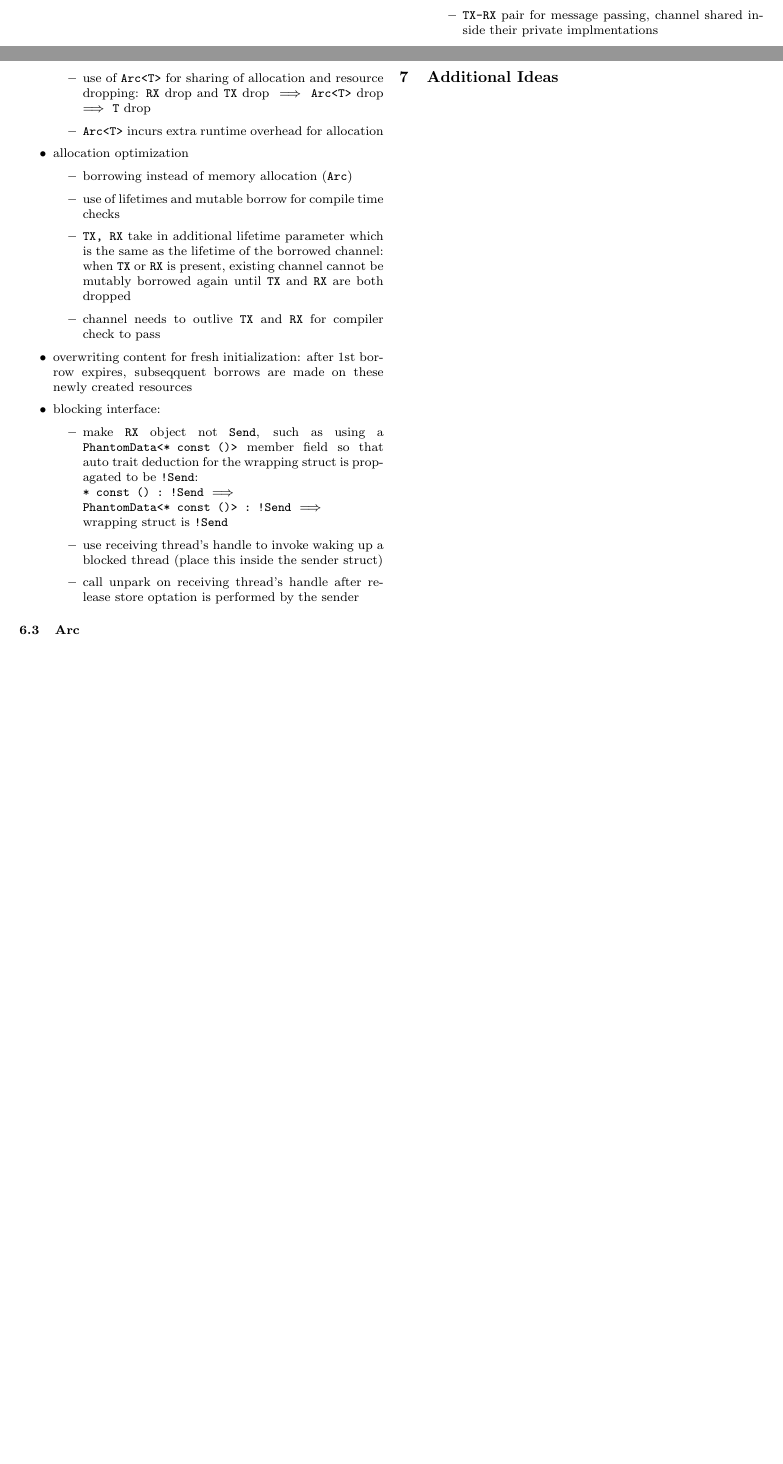
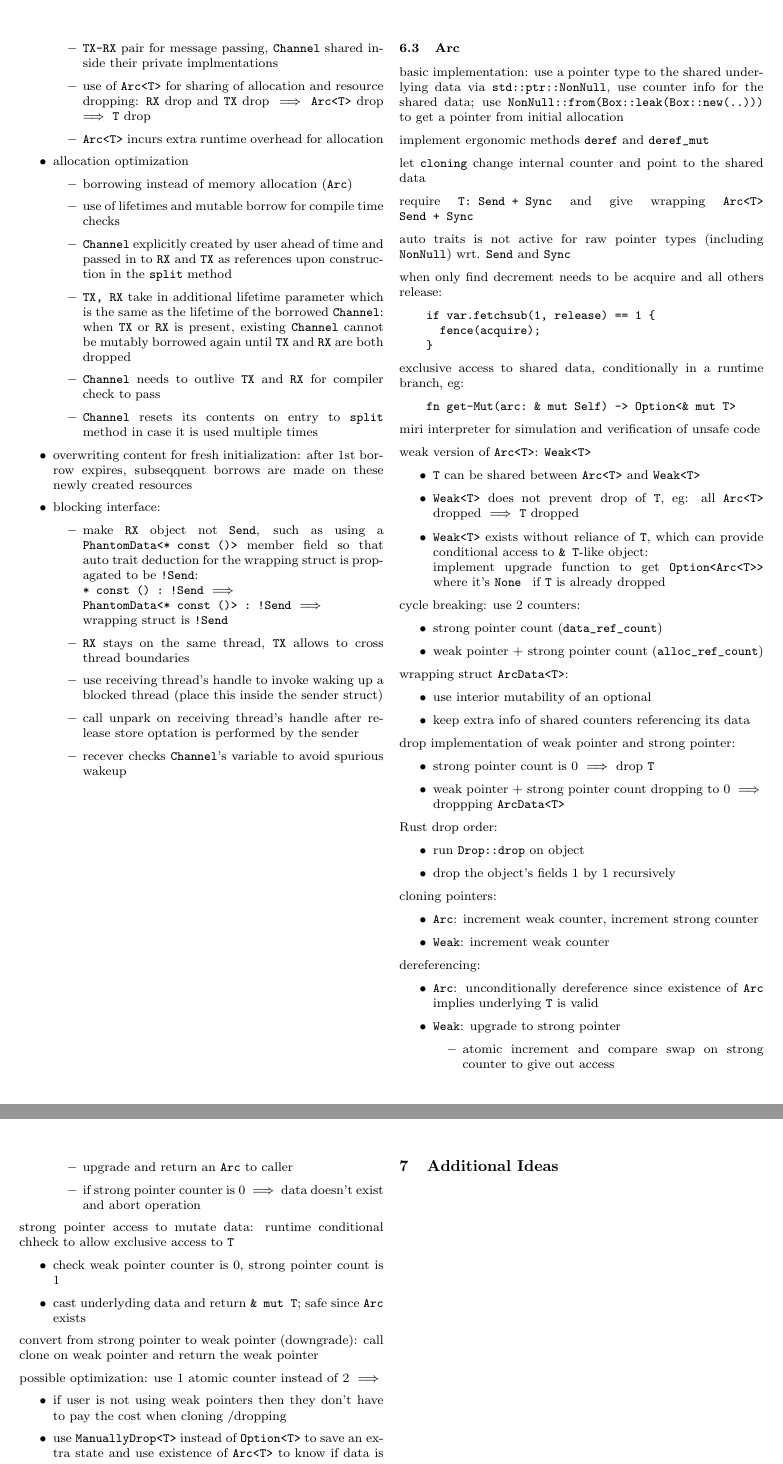
Before and after one commit to exbibyte/notes_atomics, a LaTeX document (notebook.tex): two parts of pages 6 and 7 of 7 before the commit and two parts of pages 7 and 8 of 8 after it, joined at a grey line, cut so that both start at the same text, the shorter picture padded with empty space. Compiled offline with pdfLaTeX.

Commit message:
add section on Arc

```diff
--- a/notebook.tex
+++ b/notebook.tex
@@ -562,8 +563,10 @@ if p == ... {
           \begin{itemize}
           \item borrowing instead of memory allocation (\verb%Arc%)
           \item use of lifetimes and mutable borrow for compile time checks
-          \item \verb%TX, RX% take in additional lifetime parameter which is the same as the lifetime of the borrowed channel: when \verb%TX% or \verb%RX% is present, existing channel cannot be mutably borrowed again until \verb%TX% and \verb%RX% are both dropped
-          \item channel needs to outlive \verb%TX% and \verb%RX% for compiler check to pass
+          \item \verb%Channel% explicitly created by user ahead of time and passed in to \verb%RX% and \verb%TX% as references upon construction in the \verb%split% method
+          \item \verb%TX, RX% take in additional lifetime parameter which is the same as the lifetime of the borrowed \verb%Channel%: when \verb%TX% or \verb%RX% is present, existing \verb%Channel% cannot be mutably borrowed again until \verb%TX% and \verb%RX% are both dropped
+          \item \verb%Channel% needs to outlive \verb%TX% and \verb%RX% for compiler check to pass
+          \item \verb%Channel% resets its contents on entry to \verb%split% method in case it is used multiple times
           \end{itemize}
 
       \item overwriting content for fresh initialization: after 1st borrow expires, subseqquent borrows are made on these newly created resources
@@ -573,8 +576,102 @@ if p == ... {
           \verb%* const () : !Send% $\implies$\\
           \verb%PhantomData<* const ()> : !Send% $\implies$\\
           wrapping struct is \verb%!Send%
+          \item \verb%RX% stays on the same thread, \verb%TX% allows to cross thread boundaries
           \item use receiving thread's handle to invoke waking up a blocked thread (place this inside the sender struct)
           \item call unpark on receiving thread's handle after release store optation is performed by the sender
+          \item recever checks \verb%Channel%'s variable to avoid spurious wakeup
         \end{itemize}
+      \end{itemize}
+
+      \vfill\null
+      \columnbreak
+
+    \subsection{Arc}
+
+    basic implementation: use a pointer type to the shared underlying data via \verb%std::ptr::NonNull%, use counter info for the shared data; use \verb%NonNull::from(Box::leak(Box::new(..)))% to get a pointer from initial allocation
+
+    implement ergonomic methods \verb%deref% and \verb%deref_mut%
+
+    let \verb%cloning% change internal counter and point to the shared data
+
+    require \verb%T: Send + Sync% and give wrapping \verb%Arc<T>% \verb%Send + Sync%
+
+    auto traits is not active for raw pointer types (including \verb%NonNull%) wrt. \verb%Send% and \verb%Sync%
+
+    when only find decrement needs to be acquire and all others release:
+\begin{verbatim}
+    if var.fetchsub(1, release) == 1 {
+      fence(acquire);
+    }
+\end{verbatim}
+
+    exclusive access to shared data, conditionally in a runtime branch, eg:
+\begin{verbatim}
+    fn get-Mut(arc: & mut Self) -> Option<& mut T>
+\end{verbatim}
+
+    miri interpreter for simulation and verification of unsafe code
+
+    weak version of \verb%Arc<T>%: \verb%Weak<T>%
+    \begin{itemize}
+    \item \verb%T% can be shared between \verb%Arc<T>% and \verb%Weak<T>%
+    \item \verb%Weak<T>% does not prevent drop of \verb%T%, eg: all \verb%Arc<T>% dropped $\implies$ \verb%T% dropped
+    \item \verb%Weak<T>% exists without reliance of \verb%T%, which can provide conditional access to \verb%& T%-like object:\\
+      implement upgrade function to get \verb%Option<Arc<T>>% where it's \verb%None % if \verb%T% is already dropped
     \end{itemize}
-    \subsection{Arc}
+
+    cycle breaking: use 2 counters:
+    \begin{itemize}
+    \item strong pointer count (\verb%data_ref_count%)
+    \item weak pointer + strong pointer count (\verb%alloc_ref_count%)
+    \end{itemize}
+
+    wrapping struct \verb%ArcData<T>%:
+    \begin{itemize}
+      \item use interior mutability of an optional
+      \item keep extra info of shared counters referencing its data
+    \end{itemize}
+
+    drop implementation of weak pointer and strong pointer:
+    \begin{itemize}
+    \item strong pointer count is 0 $\implies$ drop \verb%T%
+    \item weak pointer + strong pointer count dropping to 0 $\implies$ droppping \verb%ArcData<T>%
+    \end{itemize}
+
+    Rust drop order:
+    \begin{itemize}
+    \item run \verb%Drop::drop% on object
+    \item drop the object's fields 1 by 1 recursively
+    \end{itemize}
+
+    cloning pointers:
+    \begin{itemize}
+    \item \verb%Arc%: increment weak counter, increment strong counter
+    \item \verb%Weak%: increment weak counter
+    \end{itemize}
+
+    dereferencing:
+    \begin{itemize}
+    \item \verb%Arc%: unconditionally dereference since existence of \verb%Arc% implies underlying \verb%T% is valid
+    \item \verb%Weak%: upgrade to strong pointer
+      \begin{itemize}
+        \item atomic increment and compare swap on strong counter to give out access
+        \item upgrade and return an \verb%Arc% to caller
+        \item if strong pointer counter is 0 $\implies$ data doesn't exist and abort operation
+      \end{itemize}
+    \end{itemize}
+
+    strong pointer access to mutate data: runtime conditional chheck to allow exclusive access to \verb%T%
+    \begin{itemize}
+    \item check weak pointer counter is 0, strong pointer count is 1
+    \item cast underlyding data and return \verb%& mut T%; safe since \verb%Arc% exists
+    \end{itemize}
+
+    convert from strong pointer to weak pointer (downgrade): call clone on weak pointer and return the weak pointer
+
+    possible optimization: use 1 atomic counter instead of 2 $\implies$
+    \begin{itemize}
+      \item if user is not using weak pointers then they don't have to pay the cost when cloning /dropping
+      \item use \verb%ManuallyDrop<T>% instead of \verb%Option<T>% to save an extra state and use existence of \verb%Arc<T>% to know if data is gone or not
+      \item let 1 weak count represets all existing \verb%Arc<T>%s $\iff$ 1 \verb%Arc<T>% left, decrement 1 weak count associated with all of them
+      \item downgrade and \verb%get_mut% requires more change:
```
Also changed, not shown: notebook.pdf, notebook.tex (19 more changed lines).
